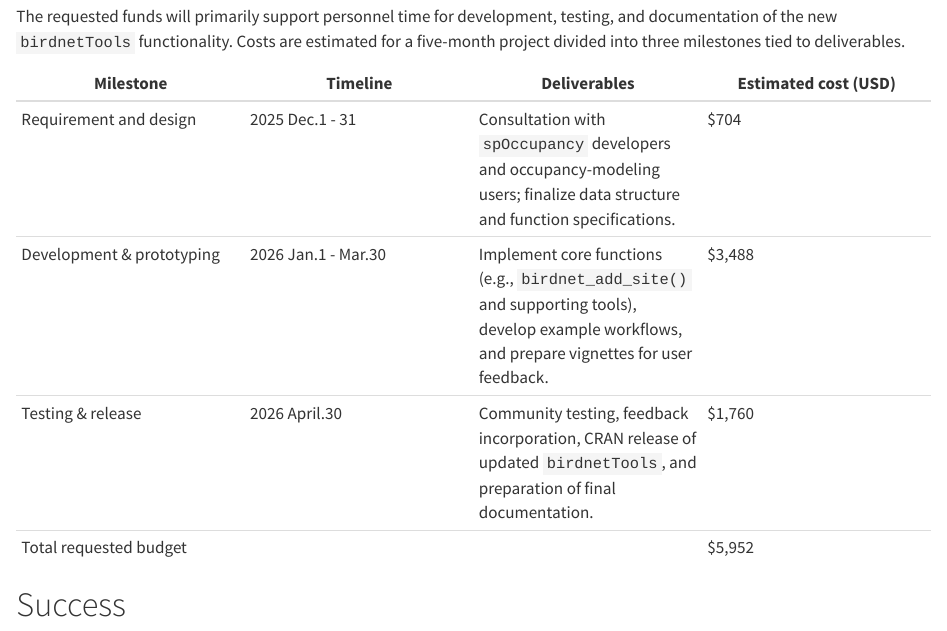
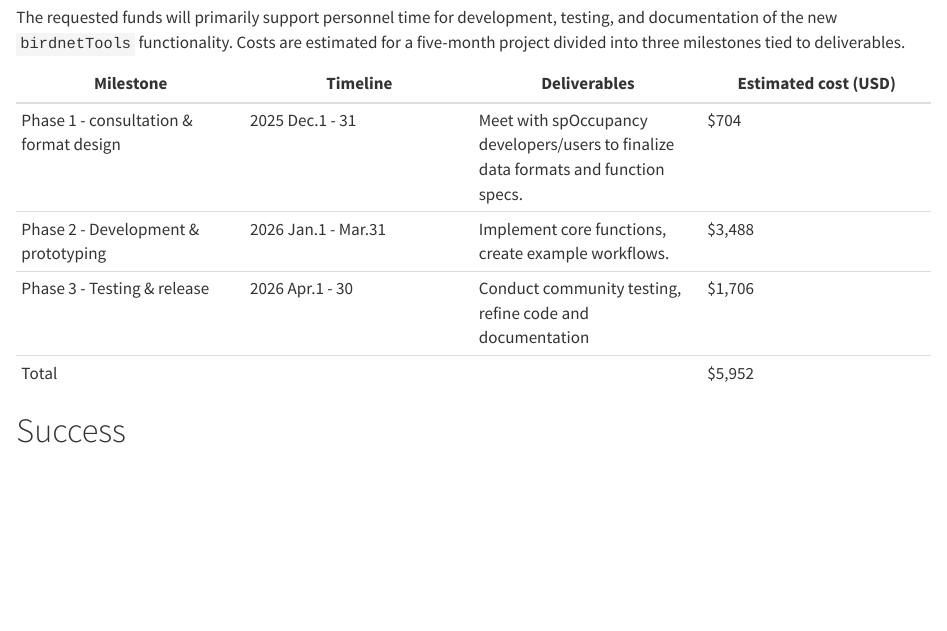
Before and after one commit to SunnyTseng/R-consortium-ISC-Grant-application, a Quarto document (proposal_birdnetTools/proposal_main.qmd): the page in a window 1100 px wide, from 3380 px down before the commit and from 3250 px down after it, so that both start at the same text. Rendered offline with R 4.5, knitr and Pandoc in place of Quarto, with nearby package versions.

Commit message:
First draft of budget

```diff
--- a/proposal_birdnetTools/proposal_main.qmd
+++ b/proposal_birdnetTools/proposal_main.qmd
@@ -273,11 +274,13 @@ out to us.
 The requested funds will primarily support personnel time for development, testing, and documentation of the new `birdnetTools` functionality. Costs are estimated for a five-month project divided into three milestones tied to deliverables.
 
 | Milestone | Timeline | Deliverables | Estimated cost (USD) |
-|------------------|------------------|------------------|------------------|
-| Requirement and design | 2025 Dec.1 - 31 | Consultation with `spOccupancy` developers and occupancy-modeling users; finalize data structure and function specifications. | \$704 |
-| Development & prototyping | 2026 Jan.1 - Mar.30 | Implement core functions (e.g., `birdnet_add_site()` and supporting tools), develop example workflows, and prepare vignettes for user feedback. | \$3,488 |
-| Testing & release | 2026 April.30 | Community testing, feedback incorporation, CRAN release of updated `birdnetTools`, and preparation of final documentation. | \$1,760 |
-| Total requested budget |  |  | \$5,952 |
+|----|----|----|----|
+| Phase 1 - consultation & format design | 2025 Dec.1 - 31 | Meet with spOccupancy developers/users to finalize data formats and function specs. | \$704 |
+| Phase 2 - Development & prototyping | 2026 Jan.1 - Mar.31 | Implement core functions, create example workflows. | \$3,488 |
+| Phase 3 - Testing & release | 2026 Apr.1 - 30 | Conduct community testing, refine code and documentation | \$1,706 |
+| Total |  |  | \$5,952 |
+
+
 
 # Success
 
```
Also changed, not shown: proposal_birdnetTools/proposal_main.qmd (5 more changed lines).
